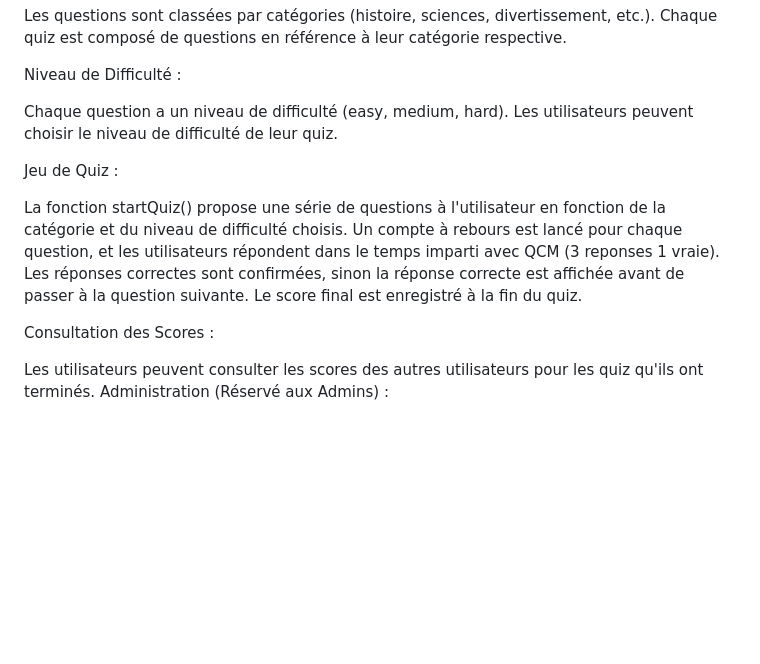
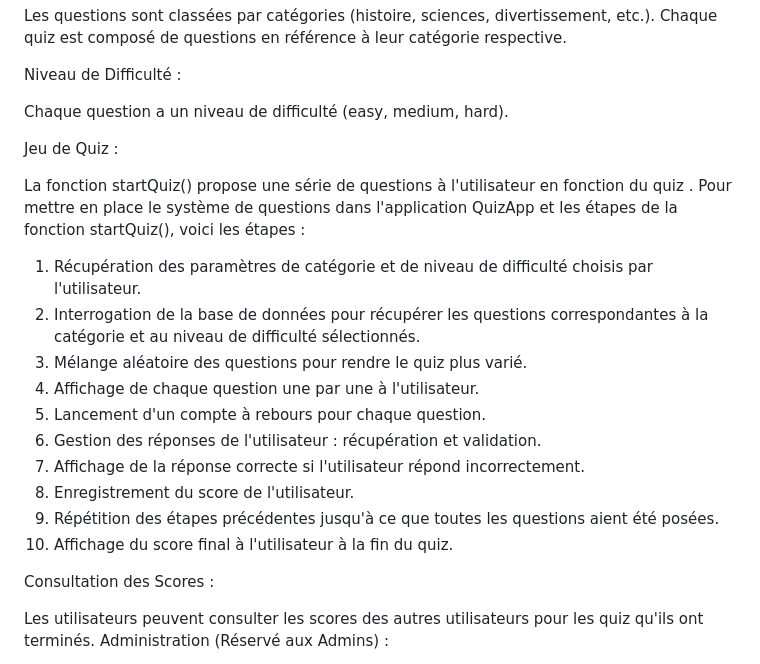
Before and after one commit to AKADortys/Ancel.Thibault, a Markdown page: README.md, the part around the change. Rendered like a GitHub page; blank space fills up the shorter version.

```diff
--- a/README.md
+++ b/README.md
@@ -41,14 +41,23 @@ Chaque quiz est composé de questions en référence à leur catégorie respecti
 Niveau de Difficulté :
 
 Chaque question a un niveau de difficulté (easy, medium, hard).
-Les utilisateurs peuvent choisir le niveau de difficulté de leur quiz.
+
 
 Jeu de Quiz :
 
-La fonction startQuiz() propose une série de questions à l'utilisateur en fonction de la catégorie et du niveau de difficulté choisis.
-Un compte à rebours est lancé pour chaque question, et les utilisateurs répondent dans le temps imparti avec QCM (3 reponses 1 vraie).
-Les réponses correctes sont confirmées, sinon la réponse correcte est affichée avant de passer à la question suivante.
-Le score final est enregistré à la fin du quiz.
+La fonction startQuiz() propose une série de questions à l'utilisateur en fonction du quiz .
+Pour mettre en place le système de questions dans l'application QuizApp et les étapes de la fonction startQuiz(), voici les étapes :
+
+1. Récupération des paramètres de catégorie et de niveau de difficulté choisis par l'utilisateur.
+2. Interrogation de la base de données pour récupérer les questions correspondantes à la catégorie et au niveau de difficulté sélectionnés.
+3. Mélange aléatoire des questions pour rendre le quiz plus varié.
+4. Affichage de chaque question une par une à l'utilisateur.
+5. Lancement d'un compte à rebours pour chaque question.
+6. Gestion des réponses de l'utilisateur : récupération et validation.
+7. Affichage de la réponse correcte si l'utilisateur répond incorrectement.
+8. Enregistrement du score de l'utilisateur.
+9. Répétition des étapes précédentes jusqu'à ce que toutes les questions aient été posées.
+10. Affichage du score final à l'utilisateur à la fin du quiz.
 
 Consultation des Scores :
 
```
